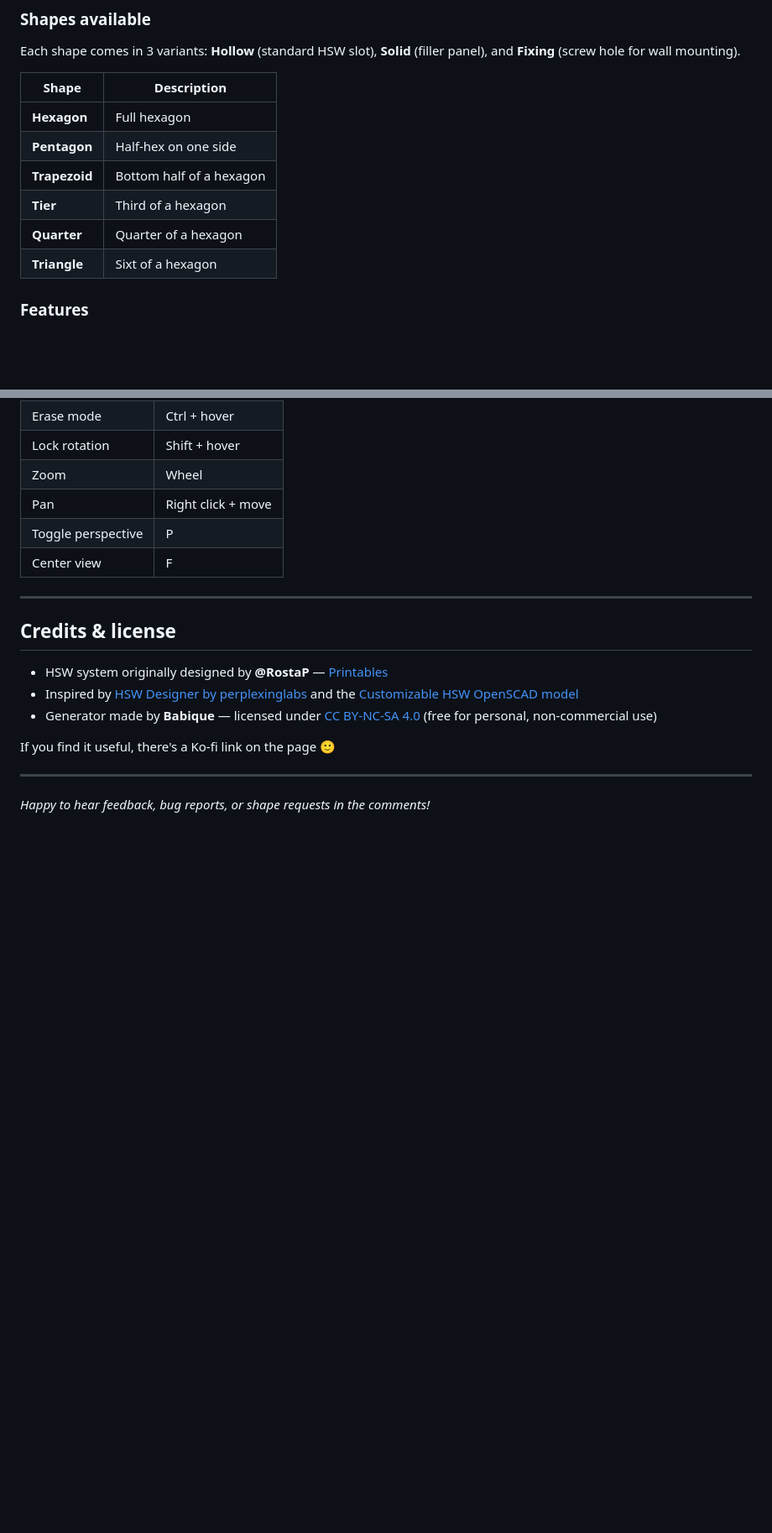
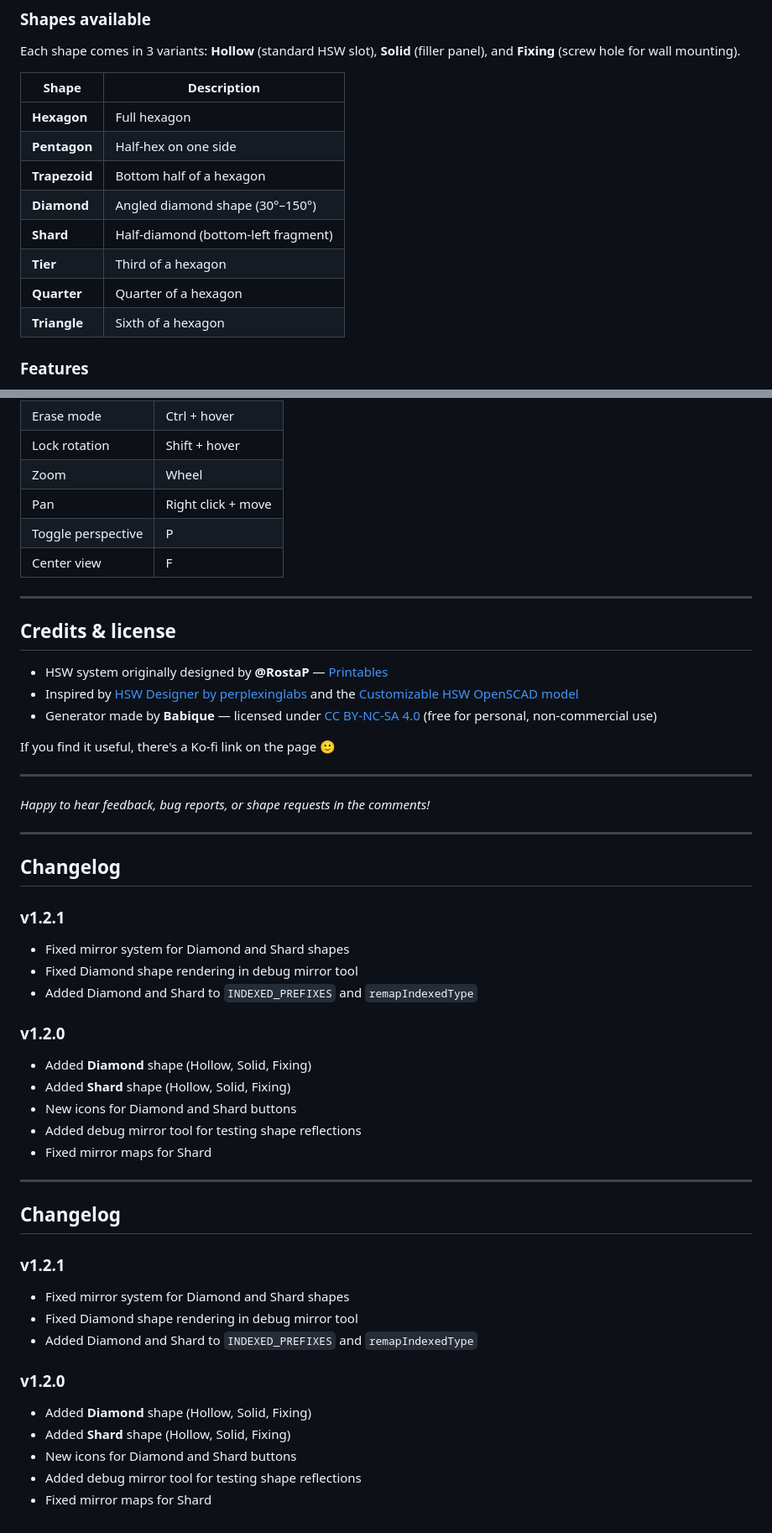
Before and after one commit to Biboque/hsw-stl-generator, a Markdown page: readme.md, 2 parts joined by grey strips. Shown at 84% size. Rendered like a GitHub page; blank space fills up the shorter version.

Commit message:
Update README with Diamond & Shard shapes, changelog v1.2.0-v1.2.1

```diff
--- a/readme.md
+++ b/readme.md
@@ -26,9 +26,11 @@ Each shape comes in 3 variants: **Hollow** (standard HSW slot), **Solid** (fille
 | **Hexagon** | Full hexagon |
 | **Pentagon** | Half-hex on one side |
 | **Trapezoid** | Bottom half of a hexagon |
+| **Diamond** | Angled diamond shape (30°–150°) |
+| **Shard** | Half-diamond (bottom-left fragment) |
 | **Tier** | Third of a hexagon |
 | **Quarter** | Quarter of a hexagon |
-| **Triangle** | Sixt of a hexagon |
+| **Triangle** | Sixth of a hexagon |
 
 ### Features
 
@@ -90,3 +92,35 @@ If you find it useful, there's a Ko-fi link on the page 🙂
 ---
 
 *Happy to hear feedback, bug reports, or shape requests in the comments!*
+
+---
+
+## Changelog
+
+### v1.2.1
+- Fixed mirror system for Diamond and Shard shapes
+- Fixed Diamond shape rendering in debug mirror tool
+- Added Diamond and Shard to `INDEXED_PREFIXES` and `remapIndexedType`
+
+### v1.2.0
+- Added **Diamond** shape (Hollow, Solid, Fixing)
+- Added **Shard** shape (Hollow, Solid, Fixing)
+- New icons for Diamond and Shard buttons
+- Added debug mirror tool for testing shape reflections
+- Fixed mirror maps for Shard
+
+---
+
+## Changelog
+
+### v1.2.1
+- Fixed mirror system for Diamond and Shard shapes
+- Fixed Diamond shape rendering in debug mirror tool
+- Added Diamond and Shard to `INDEXED_PREFIXES` and `remapIndexedType`
+
+### v1.2.0
+- Added **Diamond** shape (Hollow, Solid, Fixing)
+- Added **Shard** shape (Hollow, Solid, Fixing)
+- New icons for Diamond and Shard buttons
+- Added debug mirror tool for testing shape reflections
+- Fixed mirror maps for Shard
```
